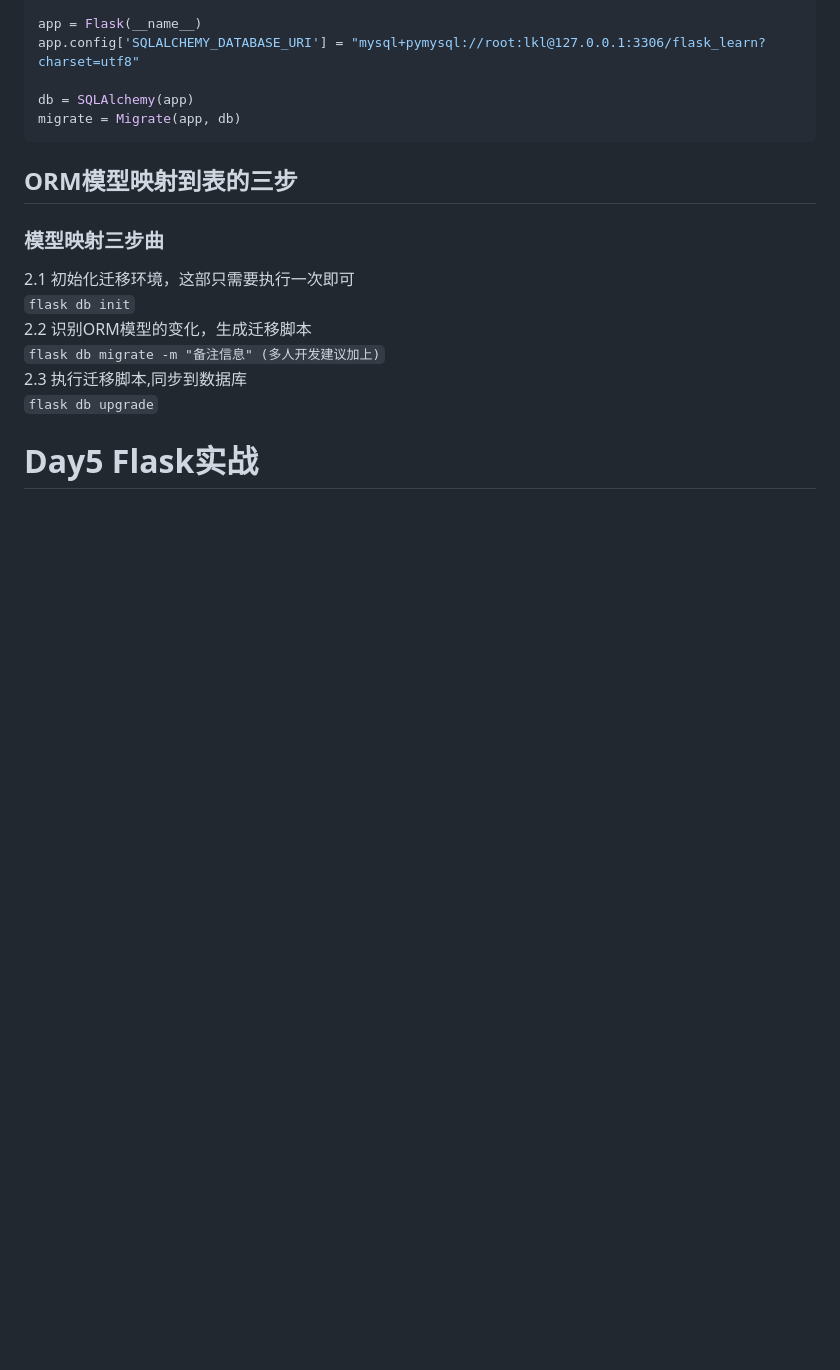
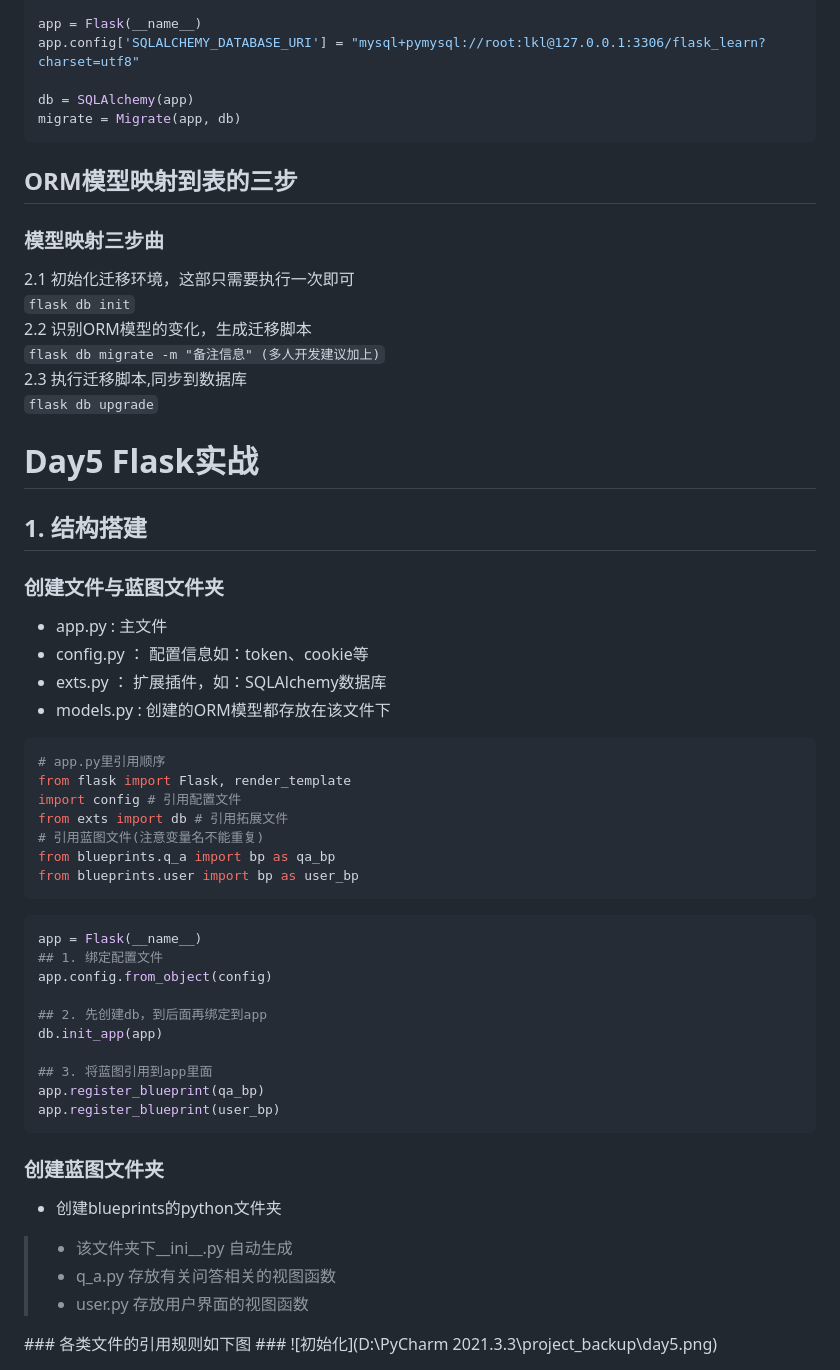
Before and after one commit to Karen12138/flaskProject, a Markdown page: readme.md, the part around the change. Drawn GitHub-style; blank space fills up the shorter version.

Commit message:
更新 readme.md

````diff
--- a/readme.md
+++ b/readme.md
@@ -300,3 +300,41 @@ migrate = Migrate(app, db)
 </font>
 
 # Day5 Flask实战
+## 1. 结构搭建
+### 创建文件与蓝图文件夹
++ <font size = 3>app.py : 主文件
++ config.py ： 配置信息如：token、cookie等
++ exts.py ： 扩展插件，如：SQLAlchemy数据库
++ models.py : 创建的ORM模型都存放在该文件下
+```python
+# app.py里引用顺序
+from flask import Flask, render_template
+import config # 引用配置文件
+from exts import db # 引用拓展文件
+# 引用蓝图文件(注意变量名不能重复)
+from blueprints.q_a import bp as qa_bp
+from blueprints.user import bp as user_bp
+```
+
+```python
+app = Flask(__name__)
+## 1. 绑定配置文件
+app.config.from_object(config)
+
+## 2. 先创建db，到后面再绑定到app
+db.init_app(app)
+
+## 3. 将蓝图引用到app里面
+app.register_blueprint(qa_bp)
+app.register_blueprint(user_bp)
+```
+ </font>
+
+### 创建蓝图文件夹<font size = 3>
++ 创建blueprints的python文件夹
+> + 该文件夹下__ini__.py 自动生成
+> + q_a.py 存放有关问答相关的视图函数
+> + user.py 存放用户界面的视图函数
+</font>
+### 各类文件的引用规则如下图
+### ![初始化](D:\PyCharm 2021.3.3\project_backup\day5.png)
````
